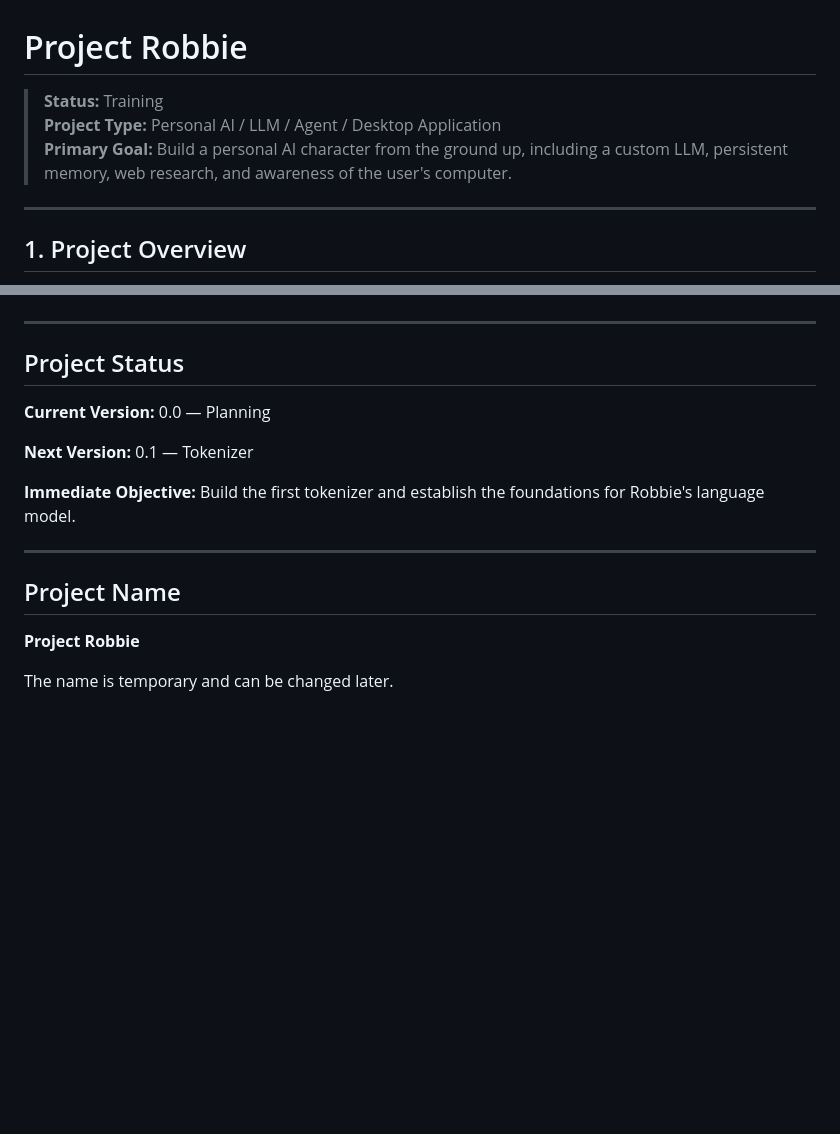
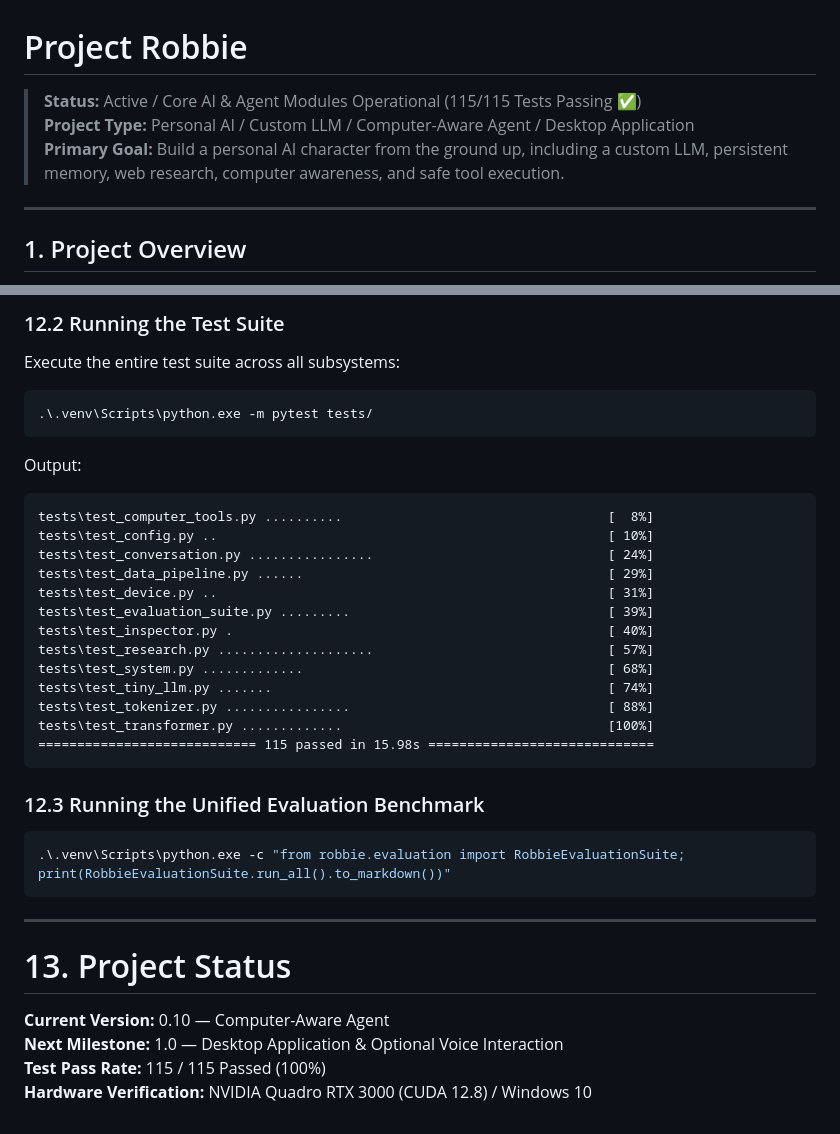
Before and after one commit to dharshbdp/Project_Robbie, a Markdown page: README.md, 2 parts joined by grey strips. GitHub-like rendering; blank space fills up the shorter version.

````diff
--- a/README.md
+++ b/README.md
@@ -1,8 +1,8 @@
 # Project Robbie
 
-> **Status:** Training
-> **Project Type:** Personal AI / LLM / Agent / Desktop Application
-> **Primary Goal:** Build a personal AI character from the ground up, including a custom LLM, persistent memory, web research, and awareness of the user's computer.
+> **Status:** Active / Core AI & Agent Modules Operational (115/115 Tests Passing ✅)
+> **Project Type:** Personal AI / Custom LLM / Computer-Aware Agent / Desktop Application
+> **Primary Goal:** Build a personal AI character from the ground up, including a custom LLM, persistent memory, web research, computer awareness, and safe tool execution.
 
 ---
 
@@ -907,18 +892,35 @@ The finished system should feel less like **using an AI service** and more like
+### 12.2 Running the Test Suite
+Execute the entire test suite across all subsystems:
+```powershell
+.\.venv\Scripts\python.exe -m pytest tests/
+```
+Output:
+```text
+tests\test_computer_tools.py ..........                                  [  8%]
+tests\test_config.py ..                                                  [ 10%]
+tests\test_conversation.py ................                              [ 24%]
+tests\test_data_pipeline.py ......                                       [ 29%]
+tests\test_device.py ..                                                  [ 31%]
+tests\test_evaluation_suite.py .........                                 [ 39%]
+tests\test_inspector.py .                                                [ 40%]
+tests\test_research.py ....................                              [ 57%]
+tests\test_system.py .............                                       [ 68%]
+tests\test_tiny_llm.py .......                                           [ 74%]
+tests\test_tokenizer.py ................                                 [ 88%]
+tests\test_transformer.py .............                                  [100%]
+============================ 115 passed in 15.98s =============================
+```
+
+### 12.3 Running the Unified Evaluation Benchmark
+```powershell
+.\.venv\Scripts\python.exe -c "from robbie.evaluation import RobbieEvaluationSuite; print(RobbieEvaluationSuite.run_all().to_markdown())"
+```
 
 ---
 
-## Project Status
+# 13. Project Status
 
-**Current Version:** 0.0 — Planning
-
-**Next Version:** 0.1 — Tokenizer
-
-**Immediate Objective:** Build the first tokenizer and establish the foundations for Robbie's language model.
-
----
-
-## Project Name
-
-**Project Robbie**
-
-The name is temporary and can be changed later.
+**Current Version:** 0.10 — Computer-Aware Agent
+**Next Milestone:** 1.0 — Desktop Application & Optional Voice Interaction
+**Test Pass Rate:** 115 / 115 Passed (100%)
+**Hardware Verification:** NVIDIA Quadro RTX 3000 (CUDA 12.8) / Windows 10
````
Also changed, not shown: other parts of README.md (+35 -50 lines).
